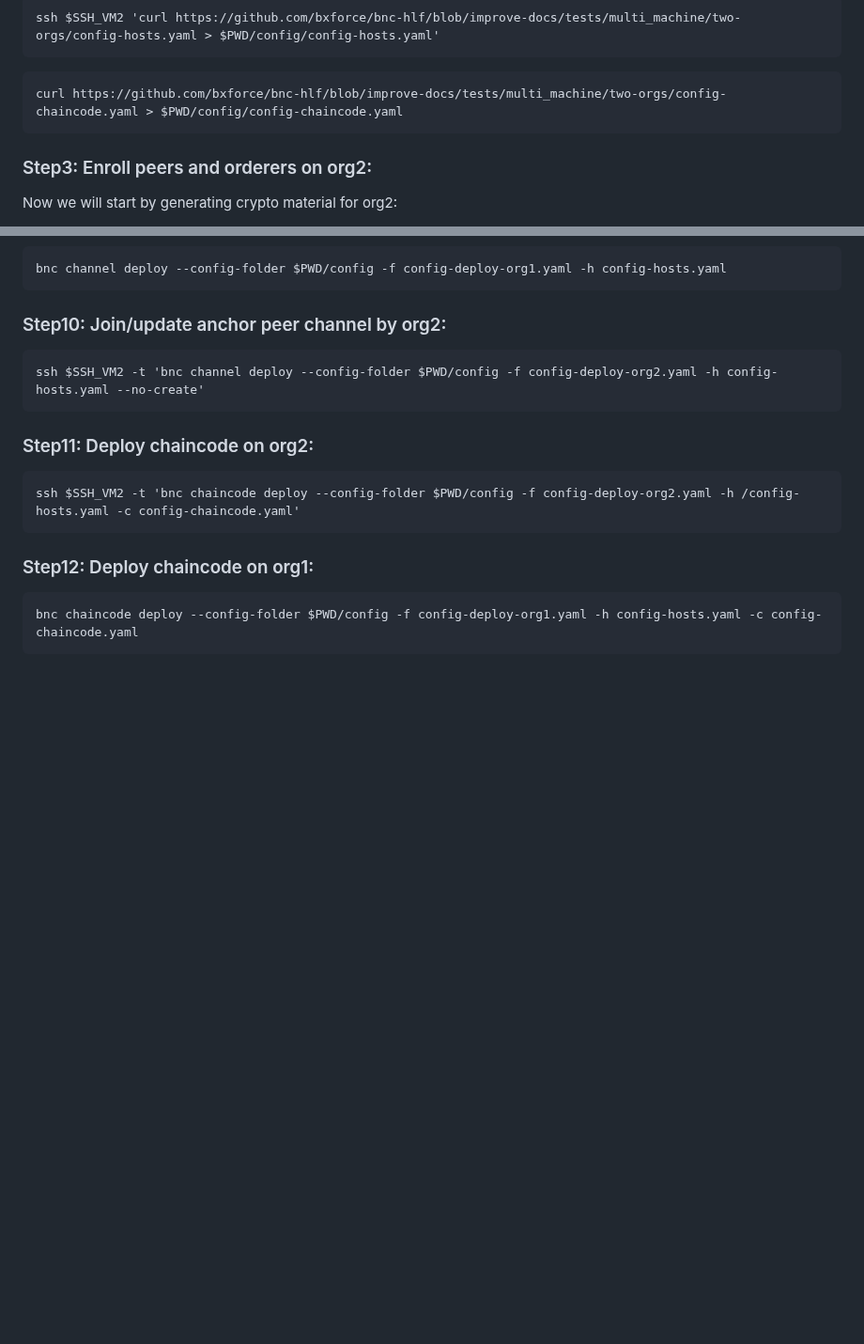
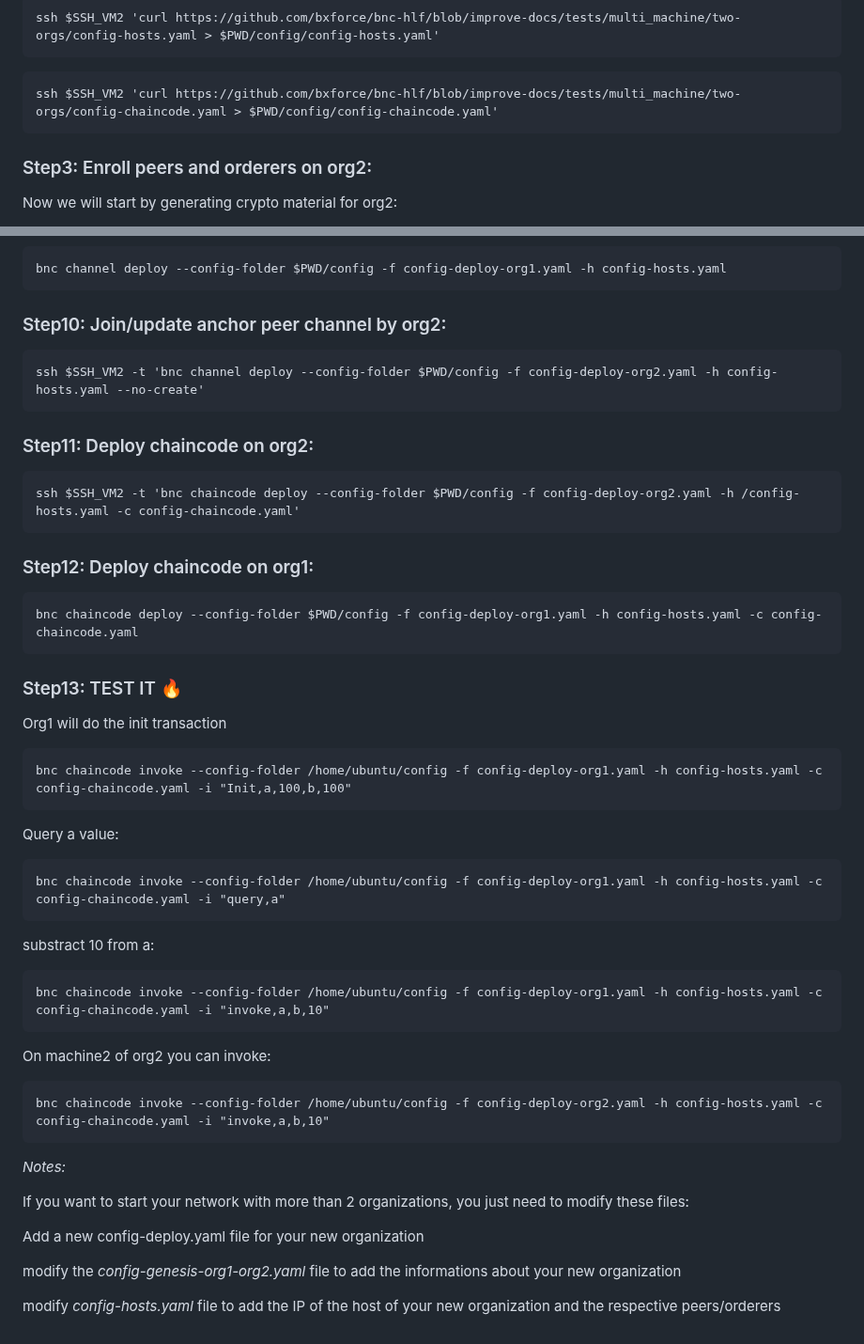
Before and after one commit to bxforce/bnc-hlf, a Markdown page: docs/two-org-two-machine.md, 2 parts joined by grey strips. Shown at 94% size. Rendered like a GitHub page; blank space fills up the shorter version.

`````diff
--- a/docs/two-org-two-machine.md
+++ b/docs/two-org-two-machine.md
@@ -81,7 +85,7 @@ ssh $SSH_VM2 'curl https://github.com/bxforce/bnc-hlf/blob/improve-docs/tests/mu
 ````
 
 ````aidl
-curl https://github.com/bxforce/bnc-hlf/blob/improve-docs/tests/multi_machine/two-orgs/config-chaincode.yaml > $PWD/config/config-chaincode.yaml
+ssh $SSH_VM2 'curl https://github.com/bxforce/bnc-hlf/blob/improve-docs/tests/multi_machine/two-orgs/config-chaincode.yaml > $PWD/config/config-chaincode.yaml'
 ````
 
 ### Step3: Enroll peers and orderers on org2:
@@ -203,3 +211,37 @@ ssh $SSH_VM2 -t 'bnc chaincode deploy --config-folder $PWD/config -f config-depl
 ````aidl
 bnc chaincode deploy --config-folder $PWD/config -f config-deploy-org1.yaml -h config-hosts.yaml -c config-chaincode.yaml
 ````
+
+### Step13: TEST IT :fire:
+
+Org1 will do the init transaction
+````aidl
+bnc chaincode invoke --config-folder /home/ubuntu/config -f config-deploy-org1.yaml -h config-hosts.yaml -c config-chaincode.yaml -i "Init,a,100,b,100"
+````
+
+Query a value:
+
+````aidl
+bnc chaincode invoke --config-folder /home/ubuntu/config -f config-deploy-org1.yaml -h config-hosts.yaml -c config-chaincode.yaml -i "query,a"
+````
+
+substract 10 from a:
+
+````aidl
+bnc chaincode invoke --config-folder /home/ubuntu/config -f config-deploy-org1.yaml -h config-hosts.yaml -c config-chaincode.yaml -i "invoke,a,b,10"
+````
+
+On machine2 of org2 you can invoke:
+````aidl
+bnc chaincode invoke --config-folder /home/ubuntu/config -f config-deploy-org2.yaml -h config-hosts.yaml -c config-chaincode.yaml -i "invoke,a,b,10"
+````
+
+_Notes:_
+
+If you want to start your network with more than 2 organizations, you just need to modify these files:
+
+Add a new config-deploy.yaml file for your new organization
+
+modify the _config-genesis-org1-org2.yaml_ file to add the informations about your new organization
+
+modify _config-hosts.yaml_ file to add the IP of the host of your new organization and the respective peers/orderers
`````
Also changed, not shown: other parts of docs/two-org-two-machine.md (+11 -3 lines), docs/add-orderer.md (+190 -0 lines), docs/add-org.md (+56 -0 lines), docs/bnc.PNG (deleted), docs/images/bnc.PNG (added).
